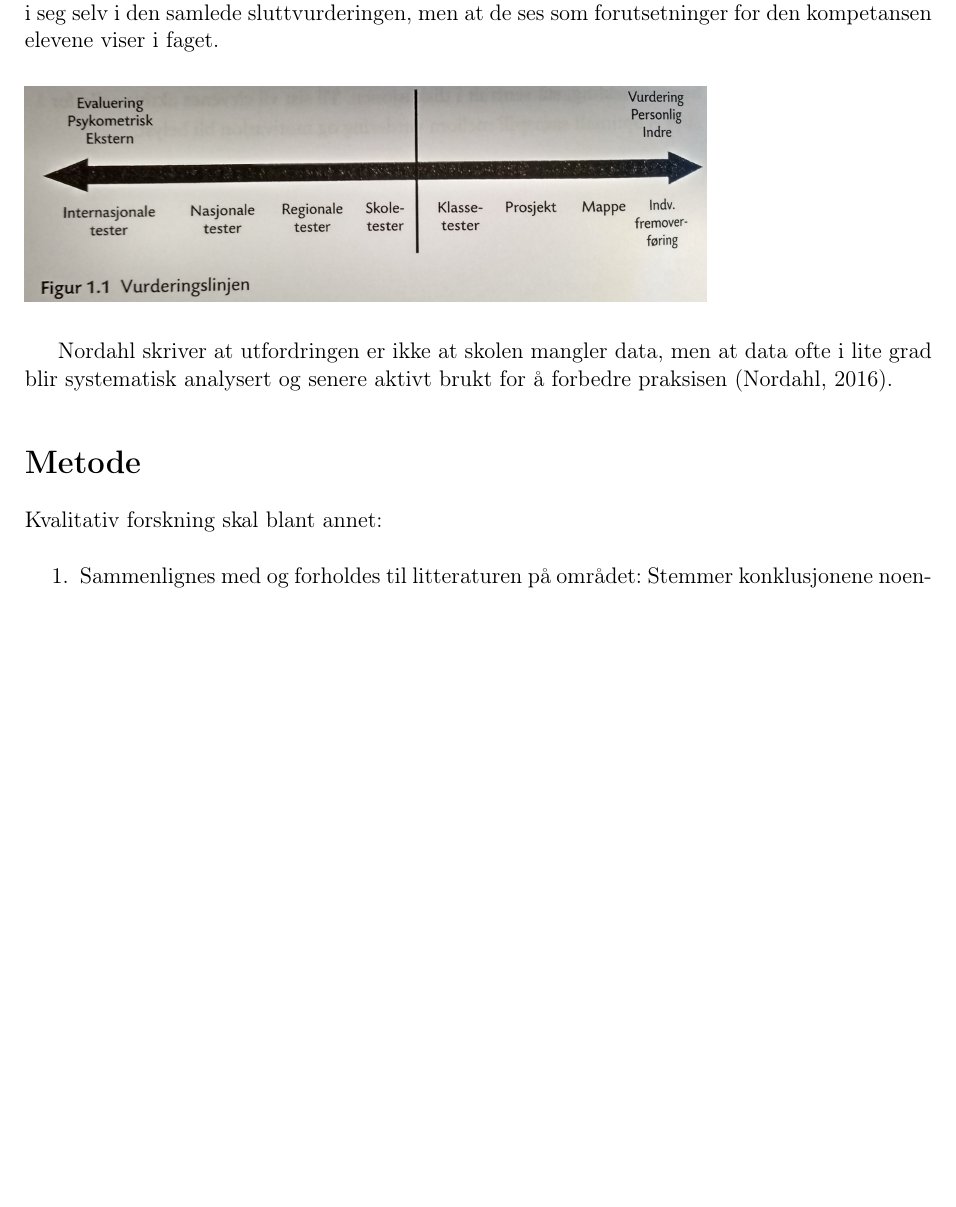
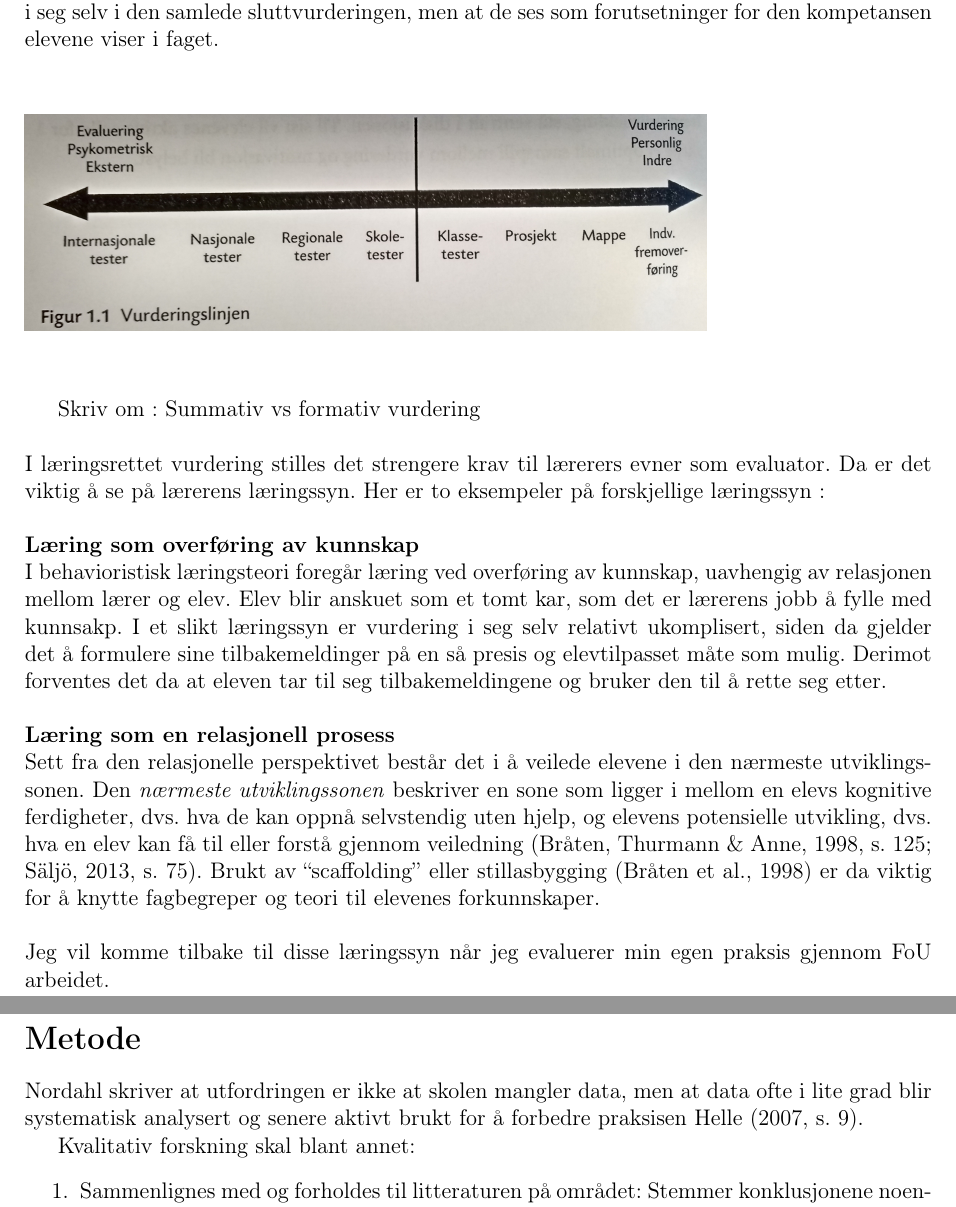
Before and after one commit to imranal/ppu, a LaTeX document (ppu3220/tex_files/main.tex, which reads ppu3220/tex_files/chapter1.tex, ppu3220/tex_files/chapter2.tex): part of page 4 of 8 before the commit and two parts of pages 4 and 5 of 11 after it, the two joined at a grey line, cut so that both start at the same text, the shorter picture padded with empty space. Compiled offline with pdfLaTeX.

Commit message:
la til intro til teori

```diff
--- a/ppu3220/tex_files/chapter1.tex
+++ b/ppu3220/tex_files/chapter1.tex
@@ -37,6 +37,28 @@ elevene viser i faget.
 %\label{fig:odeg10}
 \end{figure}
 
-Nordahl skriver at utfordringen er ikke at skolen mangler data, men at data ofte i lite grad blir
-systematisk analysert og senere aktivt brukt for å forbedre praksisen (Nordahl, 2016).
+Skriv om : Summativ vs formativ vurdering
+\\
+\\
+I læringsrettet vurdering stilles det strengere krav til lærerers evner som evaluator. Da er det viktig å se på lærerens læringssyn. Her er to eksempeler på forskjellige læringssyn :
+\\
+\\
+\textbf{Læring som overføring av kunnskap}
+\\
+I behavioristisk læringsteori foregår læring ved overføring av kunnskap, uavhengig av relasjonen mellom lærer og elev. Elev blir anskuet som et tomt kar, som det er lærerens jobb å fylle
+med kunnsakp. I et slikt læringssyn er vurdering i seg selv relativt ukomplisert, siden da gjelder det å formulere sine tilbakemeldinger på en så presis og elevtilpasset måte som mulig.
+Derimot forventes det da at eleven tar til seg tilbakemeldingene og bruker den til å rette seg etter.
+\\
+\\
+\textbf{Læring som en relasjonell prosess}
+\\
+Sett fra den relasjonelle perspektivet består det i å veilede elevene i den nærmeste utviklingssonen.
+Den \emph{nærmeste utviklingssonen} beskriver en sone som ligger i mellom en elevs kognitive
+ferdigheter, dvs. hva de kan oppnå selvstendig uten hjelp, og elevens potensielle utvikling, dvs.
+hva en elev kan få til eller forstå gjennom veiledning (\citeNP[s. 125]{bta98}; \citeNP[s. 75]{rogs13}).
+Brukt av ``scaffolding'' eller stillasbygging (\citeNP{bta98}) er da viktig for å knytte fagbegreper og teori til elevenes
+forkunnskaper.
+\\
+\\
+Jeg vil komme tilbake til disse læringssyn når jeg evaluerer min egen praksis gjennom FoU arbeidet.
 \end{document}
--- a/ppu3220/tex_files/chapter2.tex
+++ b/ppu3220/tex_files/chapter2.tex
@@ -3,6 +3,10 @@
 
 \section*{Metode}
 \label{sec:2}
+
+
+Nordahl skriver at utfordringen er ikke at skolen mangler data, men at data ofte i lite grad blir
+systematisk analysert og senere aktivt brukt for å forbedre praksisen \citeA[s. 9]{hell07}.
 
 Kvalitativ forskning skal blant annet:
 \begin{enumerate}
```
Also changed, not shown: ppu3220/tex_files/append.tex (+3 -1 lines), ppu3220/tex_files/database.bib (+8 -2 lines), ppu3220/figures/testen.pdf (added), 1 other file.
